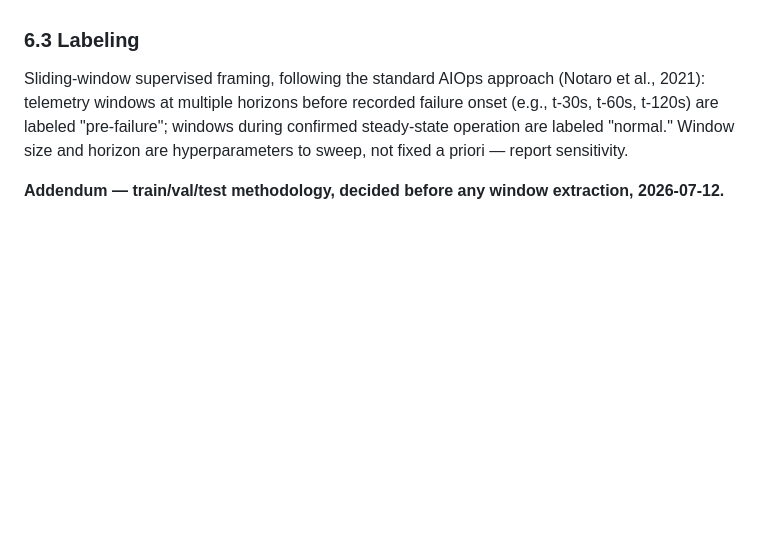
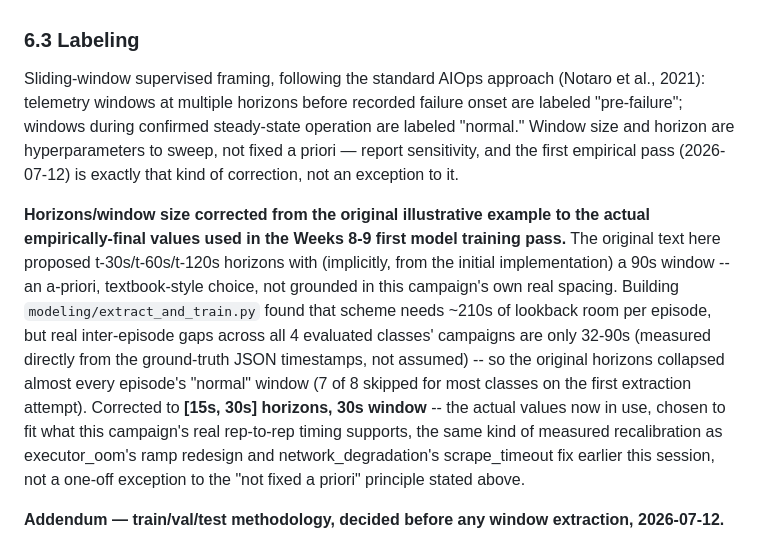
Before and after one commit to RenoX23/kakfa-spark-injection-benchmark, a Markdown page: docs/research_context.md, the part around the change. Drawn GitHub-style; blank space fills up the shorter version.

Commit message:
research_context.md Section 6.3: correct horizon example to real empirically-final values
The original t-30s/t-60s/t-120s horizon example (with an implicit 90s window from the
first implementation) was an a-priori, textbook-style choice, not grounded in this
campaign's own spacing. Building modeling/extract_and_train.py found real inter-episode
gaps across all 4 classes are only 32-90s (measured, not assumed) -- the original scheme
needed ~210s of lookback and collapsed almost every episode's normal window on first
attempt. Corrected to the actual values now in use: [15s, 30s] horizons, 30s window.
Same kind of measured recalibration as executor_oom's ramp redesign and
network_degradation's scrape_timeout fix, not an exception to "not fixed a priori."

```diff
--- a/docs/research_context.md
+++ b/docs/research_context.md
@@ -314,7 +314,22 @@ Real per-repetition timing from the validated pilots, used to size the full N=15
 ~166s -- full campaign at N=15/class is ~2.6 hours, N=20/class is ~3.4 hours.
 
 ### 6.3 Labeling
-Sliding-window supervised framing, following the standard AIOps approach (Notaro et al., 2021): telemetry windows at multiple horizons before recorded failure onset (e.g., t-30s, t-60s, t-120s) are labeled "pre-failure"; windows during confirmed steady-state operation are labeled "normal." Window size and horizon are hyperparameters to sweep, not fixed a priori — report sensitivity.
+Sliding-window supervised framing, following the standard AIOps approach (Notaro et al., 2021): telemetry windows at multiple horizons before recorded failure onset are labeled "pre-failure"; windows during confirmed steady-state operation are labeled "normal." Window size and horizon are hyperparameters to sweep, not fixed a priori — report sensitivity, and the first empirical pass (2026-07-12) is exactly that kind of correction, not an exception to it.
+
+**Horizons/window size corrected from the original illustrative example to the actual
+empirically-final values used in the Weeks 8-9 first model training pass.** The original
+text here proposed t-30s/t-60s/t-120s horizons with (implicitly, from the initial
+implementation) a 90s window -- an a-priori, textbook-style choice, not grounded in this
+campaign's own real spacing. Building `modeling/extract_and_train.py` found that scheme
+needs ~210s of lookback room per episode, but real inter-episode gaps across all 4
+evaluated classes' campaigns are only 32-90s (measured directly from the ground-truth
+JSON timestamps, not assumed) -- so the original horizons collapsed almost every
+episode's "normal" window (7 of 8 skipped for most classes on the first extraction
+attempt). Corrected to **[15s, 30s] horizons, 30s window** -- the actual values now in
+use, chosen to fit what this campaign's real rep-to-rep timing supports, the same kind
+of measured recalibration as executor_oom's ramp redesign and network_degradation's
+scrape_timeout fix earlier this session, not a one-off exception to the "not fixed a
+priori" principle stated above.
 
 **Addendum — train/val/test methodology, decided before any window extraction, 2026-07-12.**
 
```
